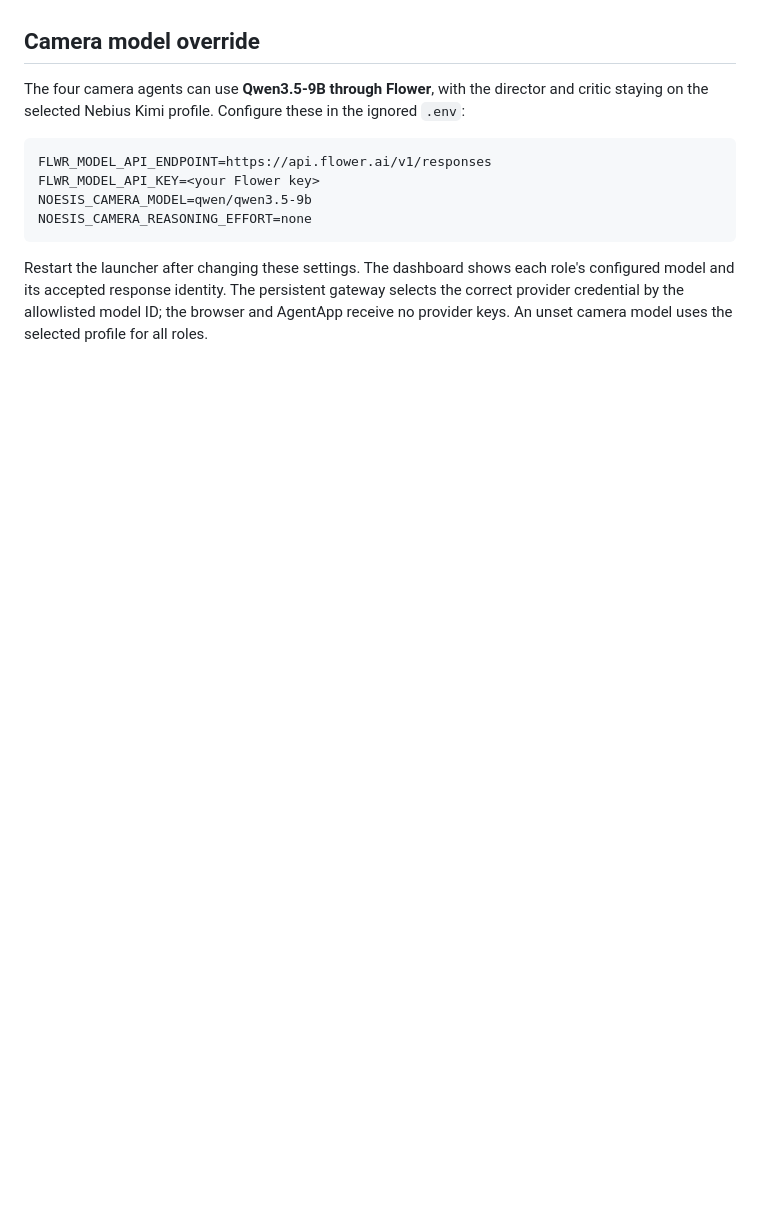
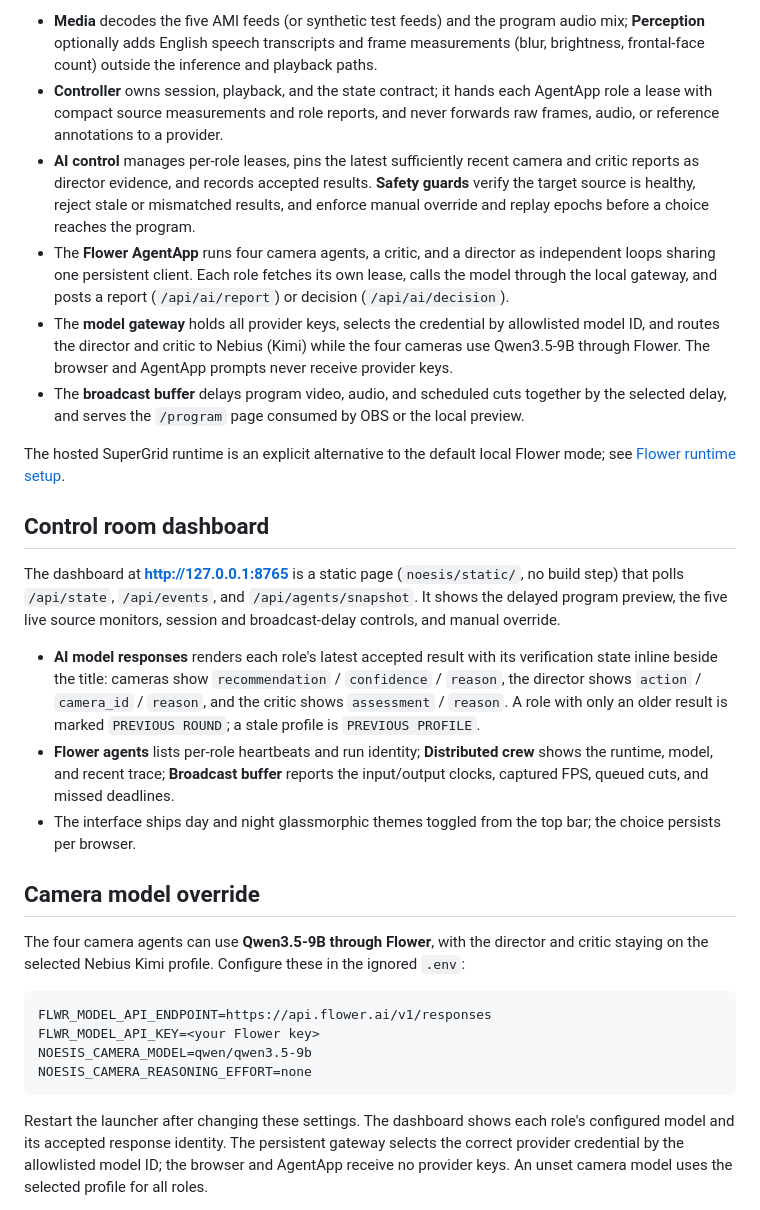
Before and after one commit to thesid42/Noesis, a Markdown page: README.md, the part around one of its changes. Rendered like a GitHub page; blank space fills up the shorter version.

```diff
--- a/README.md
+++ b/README.md
@@ -14,3 +64,19 @@ Kimi is the default and verified model profile. The MiniMax selector is availabl
+- **Media** decodes the five AMI feeds (or synthetic test feeds) and the program audio mix; **Perception** optionally adds English speech transcripts and frame measurements (blur, brightness, frontal-face count) outside the inference and playback paths.
+- **Controller** owns session, playback, and the state contract; it hands each AgentApp role a lease with compact source measurements and role reports, and never forwards raw frames, audio, or reference annotations to a provider.
+- **AI control** manages per-role leases, pins the latest sufficiently recent camera and critic reports as director evidence, and records accepted results. **Safety guards** verify the target source is healthy, reject stale or mismatched results, and enforce manual override and replay epochs before a choice reaches the program.
+- The **Flower AgentApp** runs four camera agents, a critic, and a director as independent loops sharing one persistent client. Each role fetches its own lease, calls the model through the local gateway, and posts a report (`/api/ai/report`) or decision (`/api/ai/decision`).
+- The **model gateway** holds all provider keys, selects the credential by allowlisted model ID, and routes the director and critic to Nebius (Kimi) while the four cameras use Qwen3.5-9B through Flower. The browser and AgentApp prompts never receive provider keys.
+- The **broadcast buffer** delays program video, audio, and scheduled cuts together by the selected delay, and serves the `/program` page consumed by OBS or the local preview.
+
+The hosted SuperGrid runtime is an explicit alternative to the default local Flower mode; see [Flower runtime setup](docs/FLOWER.md).
+
+## Control room dashboard
+
+The dashboard at **http://127.0.0.1:8765** is a static page (`noesis/static/`, no build step) that polls `/api/state`, `/api/events`, and `/api/agents/snapshot`. It shows the delayed program preview, the five live source monitors, session and broadcast-delay controls, and manual override.
+
+- **AI model responses** renders each role's latest accepted result with its verification state inline beside the title: cameras show `recommendation` / `confidence` / `reason`, the director shows `action` / `camera_id` / `reason`, and the critic shows `assessment` / `reason`. A role with only an older result is marked `PREVIOUS ROUND`; a stale profile is `PREVIOUS PROFILE`.
+- **Flower agents** lists per-role heartbeats and run identity; **Distributed crew** shows the runtime, model, and recent trace; **Broadcast buffer** reports the input/output clocks, captured FPS, queued cuts, and missed deadlines.
+- The interface ships day and night glassmorphic themes toggled from the top bar; the choice persists per browser.
 
 ## Camera model override
 
```
Also changed, not shown: other parts of README.md (+50 -0 lines).
